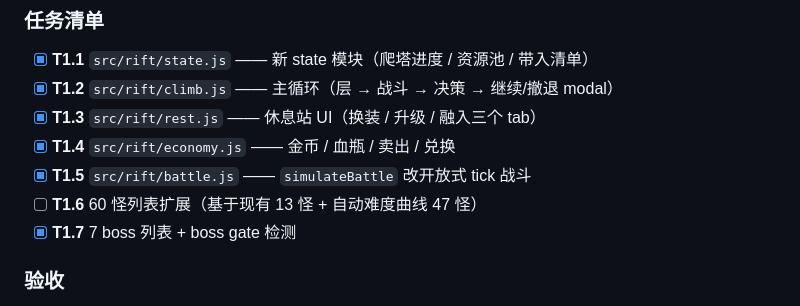
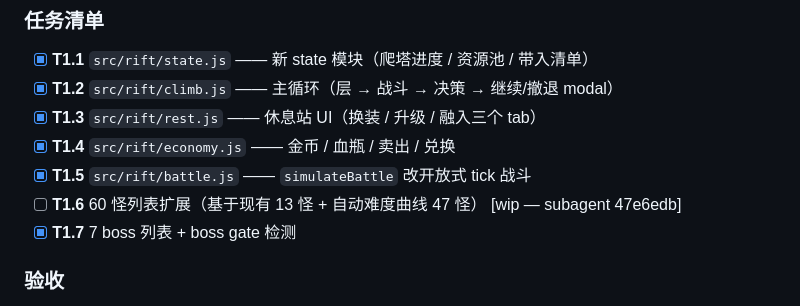
Before and after one commit to lengjingxu/rift-walker-5, a Markdown page: PLAN.md, the part around the change. Rendered like a GitHub page.

Commit message:
chore(cron): T1.6 标记 wip · 推进 cron schedule 改每小时
- cron 998e82235fd3 schedule 0 */4 * * * → 0 * * * *
- cron prompt 升级：自动推下一个 PLAN.md [ ] 任务（代码型直接 commit + push）
- PLAN.md T1.6 标记 [wip] 等 subagent deleg_56d5ffcd 回报

Co-authored-by: Hermes <hermes@retailaim.cn>

```diff
--- a/PLAN.md
+++ b/PLAN.md
@@ -14,7 +14,7 @@
 - [x] **T1.3** `src/rift/rest.js` —— 休息站 UI（换装 / 升级 / 融入三个 tab）
 - [x] **T1.4** `src/rift/economy.js` —— 金币 / 血瓶 / 卖出 / 兑换
 - [x] **T1.5** `src/rift/battle.js` —— `simulateBattle` 改开放式 tick 战斗
-- [ ] **T1.6** 60 怪列表扩展（基于现有 13 怪 + 自动难度曲线 47 怪）
+- [ ] **T1.6** 60 怪列表扩展（基于现有 13 怪 + 自动难度曲线 47 怪） [wip — subagent 47e6edb]
 - [x] **T1.7** 7 boss 列表 + boss gate 检测
 
 ### 验收
```
